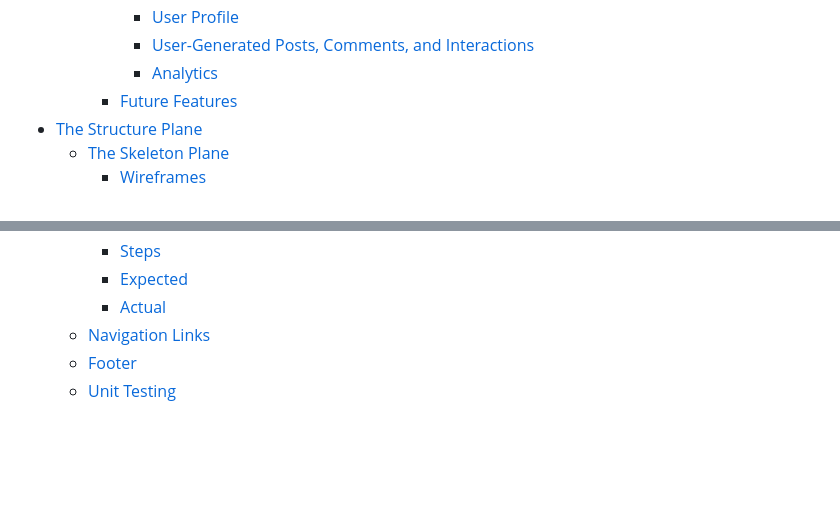
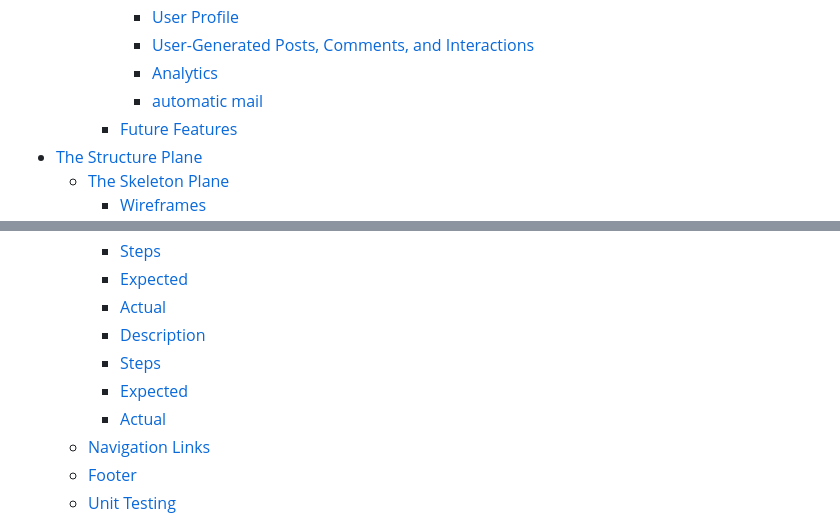
Before and after one commit to Frangidha/AS-blog, a Markdown page: README.md, 2 parts joined by grey strips. Rendered like a GitHub page; blank space fills up the shorter version.

```diff
--- a/README.md
+++ b/README.md
@@ -63,6 +63,7 @@ Don't miss out on the latest updates and discoveries in the world of analytical
       - [User Profile](#user-profile)
       - [User-Generated Posts, Comments, and Interactions](#user-generated-posts-comments-and-interactions)
       - [Analytics](#analytics)
+      - [automatic mail](#automatic-mail)
     - [Future Features](#future-features)
 - [The Structure Plane](#the-structure-plane)
   - [The Skeleton Plane](#the-skeleton-plane)
@@ -155,6 +156,10 @@ Don't miss out on the latest updates and discoveries in the world of analytical
     - [Steps](#steps-14)
     - [Expected](#expected-14)
     - [Actual](#actual-15)
+    - [Description](#description-15)
+    - [Steps](#steps-15)
+    - [Expected](#expected-15)
+    - [Actual](#actual-16)
   - [Navigation Links](#navigation-links)
   - [Footer](#footer)
   - [Unit Testing](#unit-testing)
```
Also changed, not shown: other parts of README.md (+39 -9 lines), static/images/readme/IP.jpg (added), static/images/readme/Password resetmail.jpg (added), static/images/readme/Test email.jpg (added), static/images/readme/verificationemail.jpg (added).
